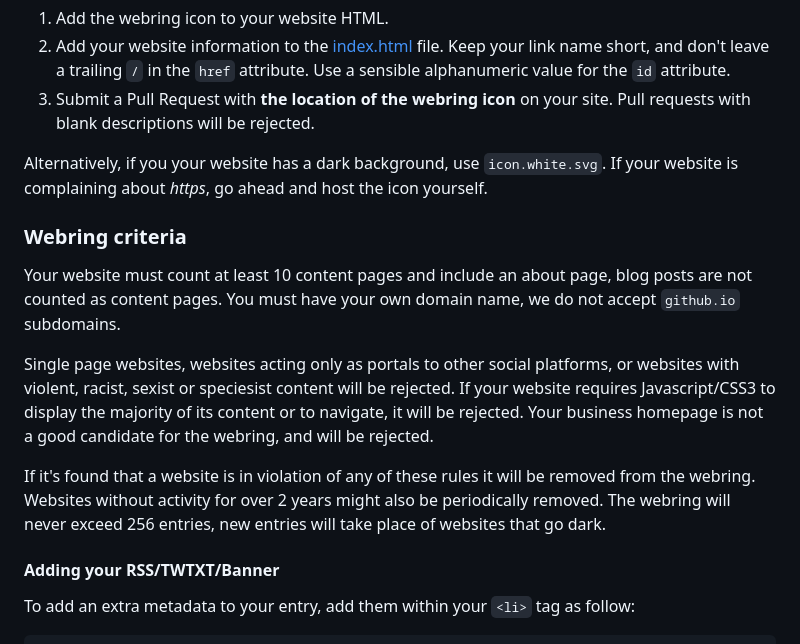
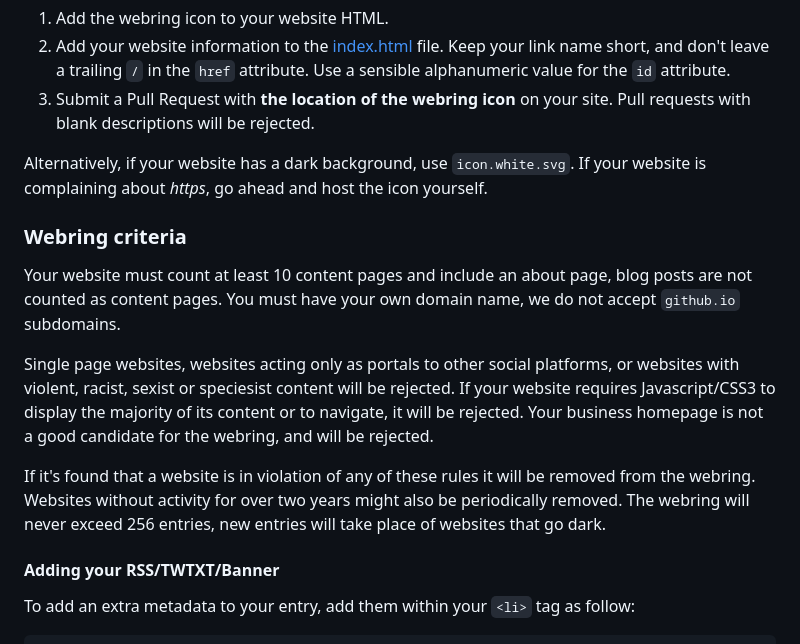
Before and after one commit to XXIIVV/webring, a Markdown page: README.md, the part around the change. Drawn GitHub-style.

Commit message:
Fix minor README changes
There was "you your" and a 2 instead of "two".

```diff
--- a/README.md
+++ b/README.md
@@ -14,7 +14,7 @@ This [webring](https://wiki.xxiivv.com/webring) is an attempt to inspire artists
 2) Add your website information to the [index.html](index.html) file. Keep your link name short, and don't leave a trailing `/` in the `href` attribute. Use a sensible alphanumeric value for the `id` attribute.
 3) Submit a Pull Request with **the location of the webring icon** on your site. Pull requests with blank descriptions will be rejected.
 
-Alternatively, if you your website has a dark background, use `icon.white.svg`. If your website is complaining about *https*, go ahead and host the icon yourself.
+Alternatively, if your website has a dark background, use `icon.white.svg`. If your website is complaining about *https*, go ahead and host the icon yourself.
 
 ### Webring criteria
 
@@ -22,7 +22,7 @@ Your website must count at least 10 content pages and include an about page, blo
 
 Single page websites, websites acting only as portals to other social platforms, or websites with violent, racist, sexist or speciesist content will be rejected.  If your website requires Javascript/CSS3 to display the majority of its content or to navigate, it will be rejected. Your business homepage is not a good candidate for the webring, and will be rejected.
 
-If it's found that a website is in violation of any of these rules it will be removed from the webring. Websites without activity for over 2 years might also be periodically removed. The webring will never exceed 256 entries, new entries will take place of websites that go dark.
+If it's found that a website is in violation of any of these rules it will be removed from the webring. Websites without activity for over two years might also be periodically removed. The webring will never exceed 256 entries, new entries will take place of websites that go dark.
 
 #### Adding your RSS/TWTXT/Banner
 
```
